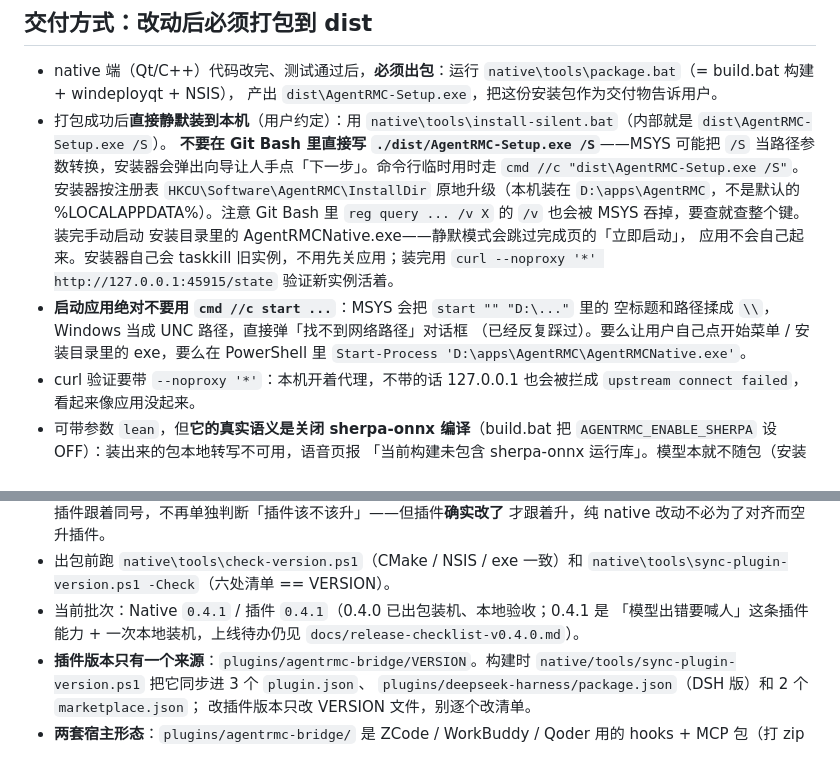
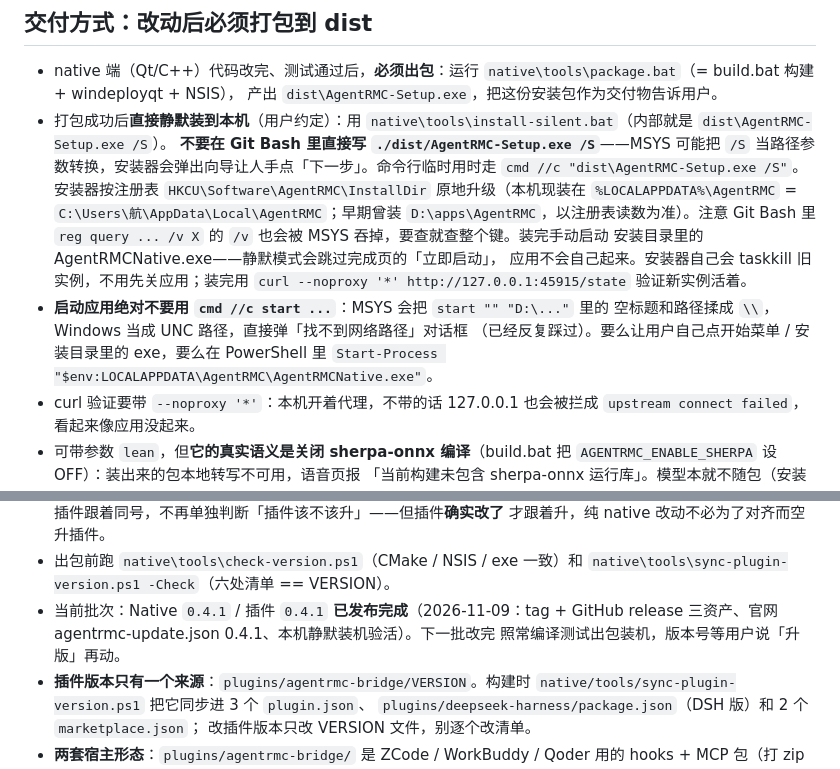
Before and after one commit to Samuel5945/AgentRMC, a Markdown page: AGENTS.md, 2 parts joined by grey strips. GitHub-like rendering.

```diff
--- a/AGENTS.md
+++ b/AGENTS.md
@@ -10,8 +10,9 @@
   **不要在 Git Bash 里直接写 `./dist/AgentRMC-Setup.exe /S`**——MSYS 可能把
   `/S` 当路径参数转换，安装器会弹出向导让人手点「下一步」。命令行临时用时走
   `cmd //c "dist\AgentRMC-Setup.exe /S"`。安装器按注册表
-  `HKCU\Software\AgentRMC\InstallDir` 原地升级（本机装在
-  `D:\apps\AgentRMC`，不是默认的 %LOCALAPPDATA%）。注意 Git Bash 里
+  `HKCU\Software\AgentRMC\InstallDir` 原地升级（本机现装在
+  `%LOCALAPPDATA%\AgentRMC` = `C:\Users\航\AppData\Local\AgentRMC`；早期曾装
+  `D:\apps\AgentRMC`，以注册表读数为准）。注意 Git Bash 里
   `reg query ... /v X` 的 `/v` 也会被 MSYS 吞掉，要查就查整个键。装完手动启动
   安装目录里的 AgentRMCNative.exe——静默模式会跳过完成页的「立即启动」，
   应用不会自己起来。安装器自己会 taskkill 旧实例，不用先关应用；装完用
@@ -19,7 +20,7 @@
 - **启动应用绝对不要用 `cmd //c start ...`**：MSYS 会把 `start "" "D:\..."` 里的
   空标题和路径揉成 `\\`，Windows 当成 UNC 路径，直接弹「找不到网络路径」对话框
   （已经反复踩过）。要么让用户自己点开始菜单 / 安装目录里的 exe，要么在
-  PowerShell 里 `Start-Process 'D:\apps\AgentRMC\AgentRMCNative.exe'`。
+  PowerShell 里 `Start-Process "$env:LOCALAPPDATA\AgentRMC\AgentRMCNative.exe"`。
 - curl 验证要带 `--noproxy '*'`：本机开着代理，不带的话 127.0.0.1 也会被拦成
   `upstream connect failed`，看起来像应用没起来。
 - 可带参数 `lean`，但**它的真实语义是关闭 sherpa-onnx 编译**（build.bat 把
@@ -98,9 +99,9 @@
   才跟着升，纯 native 改动不必为了对齐而空升插件。
 - 出包前跑 `native\tools\check-version.ps1`（CMake / NSIS / exe 一致）和
   `native\tools\sync-plugin-version.ps1 -Check`（六处清单 == VERSION）。
-- 当前批次：Native `0.4.1` / 插件 `0.4.1`（0.4.0 已出包装机、本地验收；0.4.1 是
-  「模型出错要喊人」这条插件能力 + 一次本地装机，上线待办仍见
-  `docs/release-checklist-v0.4.0.md`）。
+- 当前批次：Native `0.4.1` / 插件 `0.4.1` **已发布完成**（2026-11-09：tag + GitHub
+  release 三资产、官网 agentrmc-update.json 0.4.1、本机静默装机验活）。下一批改完
+  照常编译测试出包装机，版本号等用户说「升版」再动。
 - **插件版本只有一个来源**：`plugins/agentrmc-bridge/VERSION`。构建时
   `native/tools/sync-plugin-version.ps1` 把它同步进 3 个 `plugin.json`、
   `plugins/deepseek-harness/package.json`（DSH 版）和 2 个 `marketplace.json`；
```
Also changed, not shown: docs/release-runbook.md (+5 -4 lines).
